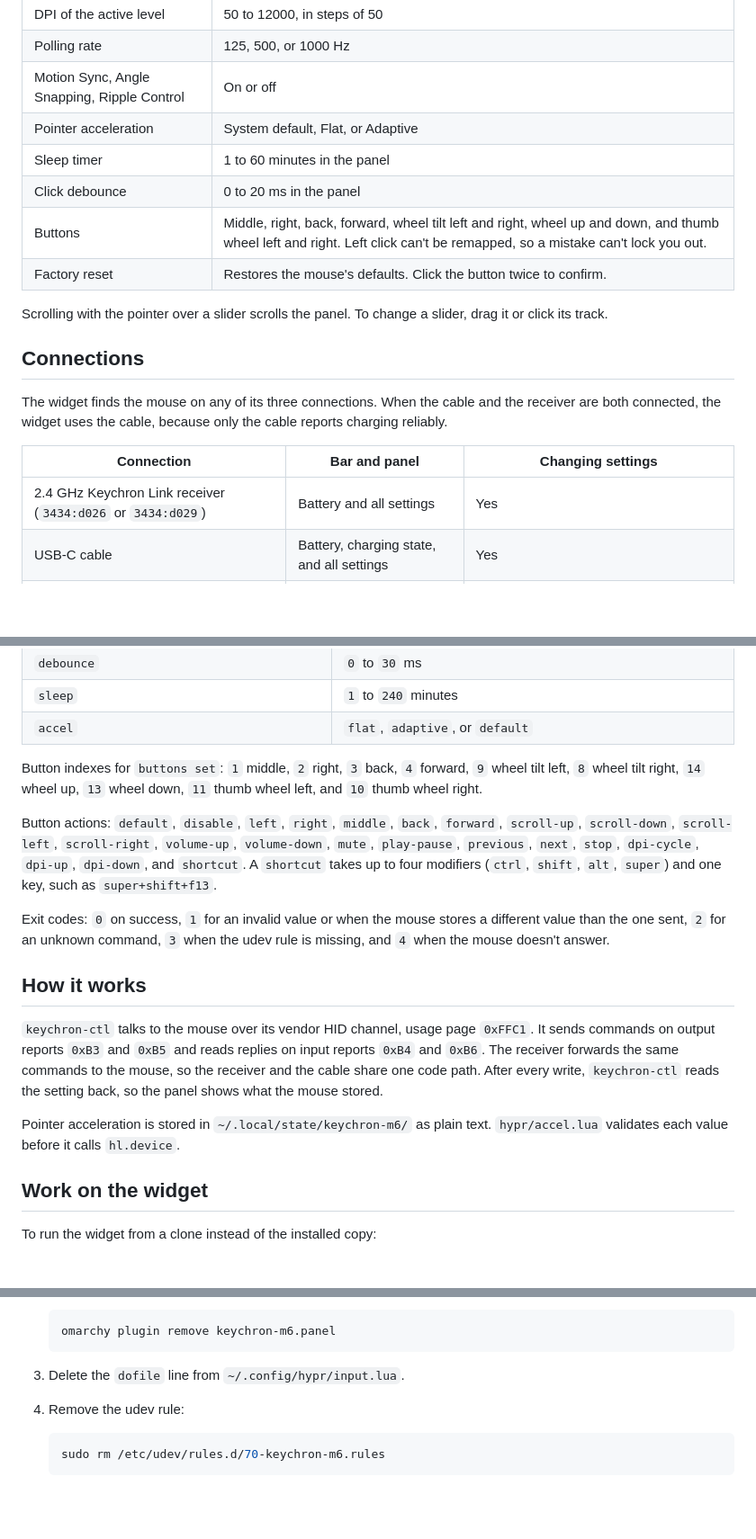
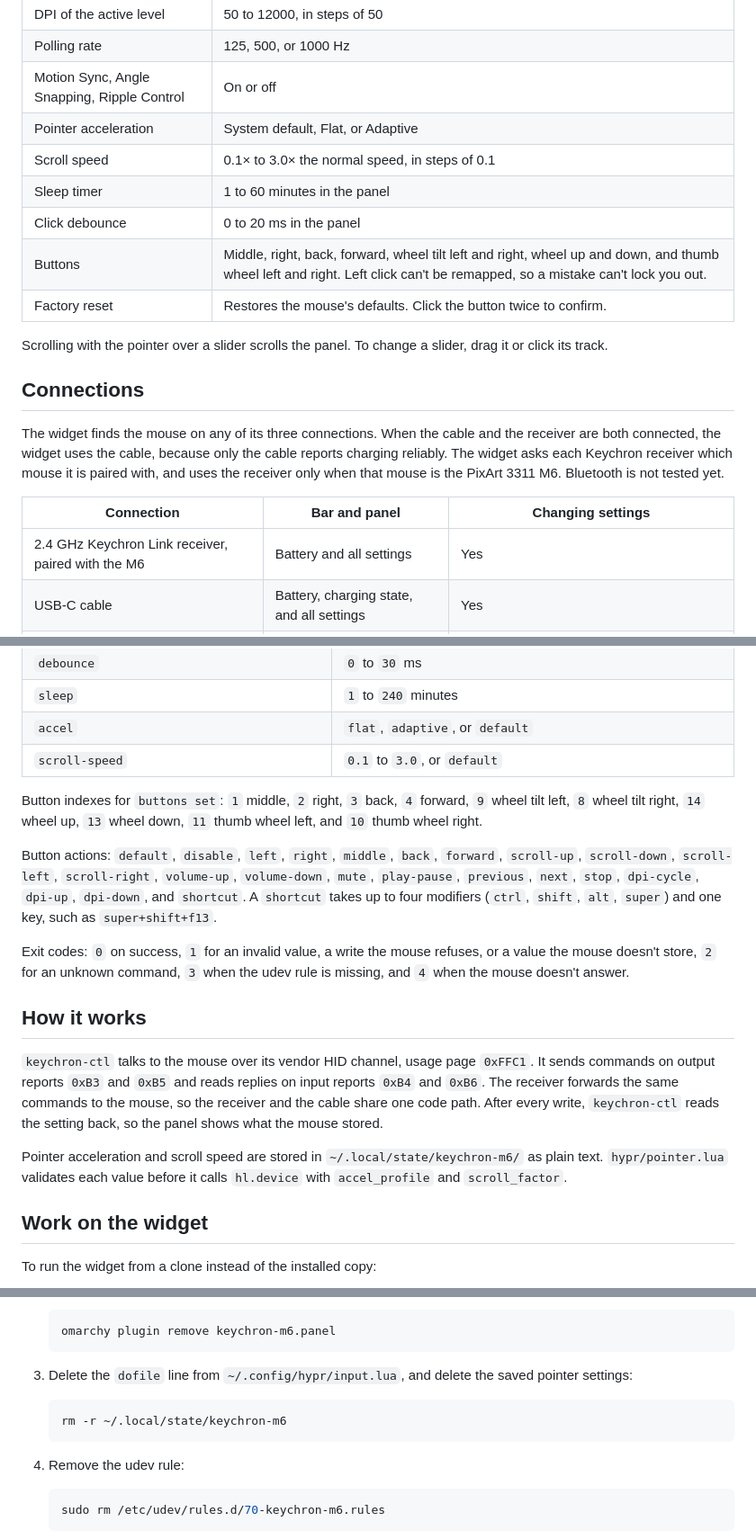
Before and after one commit to prasetiady/omarchy-keychron-m6, a Markdown page: README.md, 3 parts joined by grey strips. Shown at 90% size. GitHub-like rendering; blank space fills up the shorter version.

````diff
--- a/README.md
+++ b/README.md
@@ -64,6 +70,7 @@ is the exception. It is a Hyprland setting for this computer only.
 | Polling rate | 125, 500, or 1000 Hz |
 | Motion Sync, Angle Snapping, Ripple Control | On or off |
 | Pointer acceleration | System default, Flat, or Adaptive |
+| Scroll speed | 0.1× to 3.0× the normal speed, in steps of 0.1 |
 | Sleep timer | 1 to 60 minutes in the panel |
 | Click debounce | 0 to 20 ms in the panel |
 | Buttons | Middle, right, back, forward, wheel tilt left and right, wheel up and down, and thumb wheel left and right. Left click can't be remapped, so a mistake can't lock you out. |
@@ -76,11 +83,13 @@ slider, drag it or click its track.
 
 The widget finds the mouse on any of its three connections. When the cable
 and the receiver are both connected, the widget uses the cable, because only
-the cable reports charging reliably.
+the cable reports charging reliably. The widget asks each Keychron receiver
+which mouse it is paired with, and uses the receiver only when that mouse is
+the PixArt 3311 M6. Bluetooth is not tested yet.
 
 | Connection | Bar and panel | Changing settings |
 |---|---|---|
-| 2.4 GHz Keychron Link receiver (`3434:d026` or `3434:d029`) | Battery and all settings | Yes |
+| 2.4 GHz Keychron Link receiver, paired with the M6 | Battery and all settings | Yes |
 | USB-C cable | Battery, charging state, and all settings | Yes |
 | Bluetooth | Battery, read from UPower | Only if the Bluetooth HID map exposes the vendor page `0xFFC1` |
 
@@ -120,6 +129,7 @@ Settings for `set`:
 | `debounce` | `0` to `30` ms |
 | `sleep` | `1` to `240` minutes |
 | `accel` | `flat`, `adaptive`, or `default` |
+| `scroll-speed` | `0.1` to `3.0`, or `default` |
 
 Button indexes for `buttons set`: `1` middle, `2` right, `3` back, `4`
 forward, `9` wheel tilt left, `8` wheel tilt right, `14` wheel up, `13` wheel
@@ -132,9 +142,9 @@ Button actions: `default`, `disable`, `left`, `right`, `middle`, `back`,
 four modifiers (`ctrl`, `shift`, `alt`, `super`) and one key, such as
 `super+shift+f13`.
 
-Exit codes: `0` on success, `1` for an invalid value or when the mouse stores a
-different value than the one sent, `2` for an unknown command, `3` when the udev
-rule is missing, and `4` when the mouse doesn't answer.
+Exit codes: `0` on success, `1` for an invalid value, a write the mouse
+refuses, or a value the mouse doesn't store, `2` for an unknown command, `3`
+when the udev rule is missing, and `4` when the mouse doesn't answer.
 
 ## How it works
 
@@ -145,8 +155,9 @@ commands to the mouse, so the receiver and the cable share one code path.
 After every write, `keychron-ctl` reads the setting back, so the panel shows
 what the mouse stored.
 
-Pointer acceleration is stored in `~/.local/state/keychron-m6/` as plain text.
-`hypr/accel.lua` validates each value before it calls `hl.device`.
+Pointer acceleration and scroll speed are stored in
+`~/.local/state/keychron-m6/` as plain text. `hypr/pointer.lua` validates each
+value before it calls `hl.device` with `accel_profile` and `scroll_factor`.
 
 ## Work on the widget
 
@@ -187,7 +198,12 @@ the mouse first if you remapped buttons.
    omarchy plugin remove keychron-m6.panel
    ```
 
-3. Delete the `dofile` line from `~/.config/hypr/input.lua`.
+3. Delete the `dofile` line from `~/.config/hypr/input.lua`, and delete the
+   saved pointer settings:
+
+   ```bash
+   rm -r ~/.local/state/keychron-m6
+   ```
 
 4. Remove the udev rule:
 
````
Also changed, not shown: other parts of README.md (+22 -16 lines), preview.png, 9 other files.
